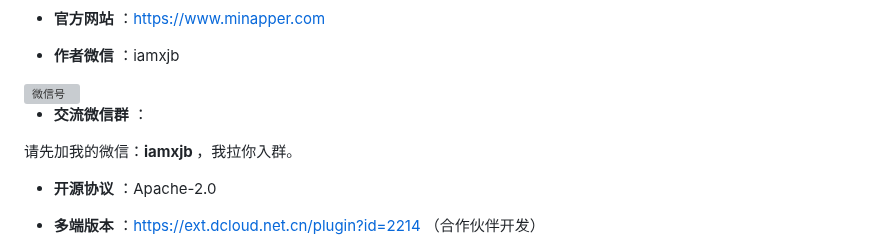
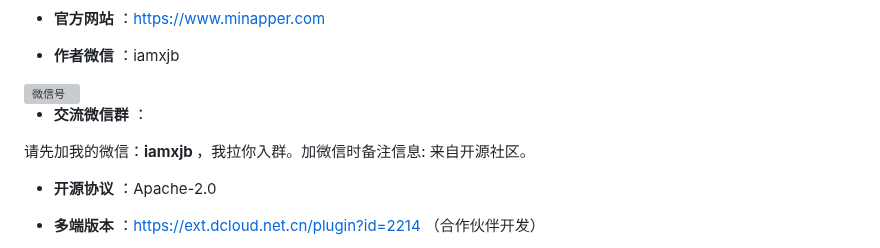
Before and after one commit to iamxjb/winxin-app-watch-life.net, a Markdown page: README.md, the part around the change. Rendered like a GitHub page; grey boxes are pictures that could not be loaded.

```diff
--- a/README.md
+++ b/README.md
@@ -11,7 +11,7 @@
 
 -  **交流微信群** ：
 
-请先加我的微信：<strong>iamxjb </strong>，我拉你入群。
+请先加我的微信：<strong>iamxjb </strong>，我拉你入群。加微信时备注信息: 来自开源社区。
 
 -  **开源协议** ：Apache-2.0
 
```
